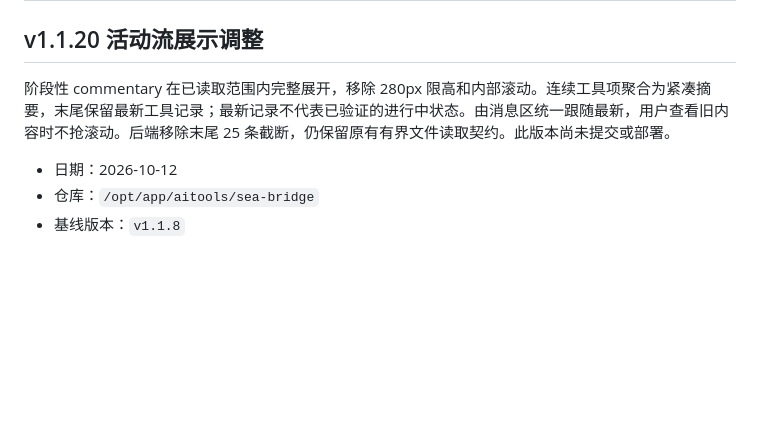
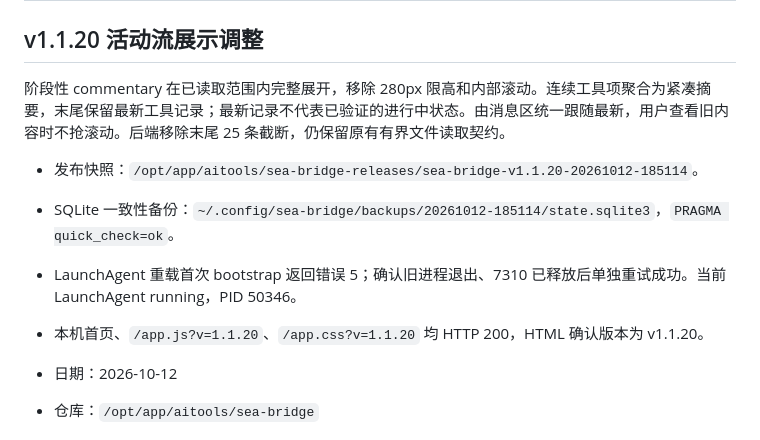
Before and after one commit to blairevan/sea-bridge, a Markdown page: docs/ai/2026-10-12-codex-layout-evolution-delivery.md, the part around the change. Drawn GitHub-style; blank space fills up the shorter version.

Commit message:
docs: record v1.1.20 deployment verification

```diff
--- a/docs/ai/2026-10-12-codex-layout-evolution-delivery.md
+++ b/docs/ai/2026-10-12-codex-layout-evolution-delivery.md
@@ -2,7 +2,12 @@
 
 ## v1.1.20 活动流展示调整
 
-阶段性 commentary 在已读取范围内完整展开，移除 280px 限高和内部滚动。连续工具项聚合为紧凑摘要，末尾保留最新工具记录；最新记录不代表已验证的进行中状态。由消息区统一跟随最新，用户查看旧内容时不抢滚动。后端移除末尾 25 条截断，仍保留原有有界文件读取契约。此版本尚未提交或部署。
+阶段性 commentary 在已读取范围内完整展开，移除 280px 限高和内部滚动。连续工具项聚合为紧凑摘要，末尾保留最新工具记录；最新记录不代表已验证的进行中状态。由消息区统一跟随最新，用户查看旧内容时不抢滚动。后端移除末尾 25 条截断，仍保留原有有界文件读取契约。
+
+- 发布快照：`/opt/app/aitools/sea-bridge-releases/sea-bridge-v1.1.20-20261012-185114`。
+- SQLite 一致性备份：`~/.config/sea-bridge/backups/20261012-185114/state.sqlite3`，`PRAGMA quick_check=ok`。
+- LaunchAgent 重载首次 bootstrap 返回错误 5；确认旧进程退出、7310 已释放后单独重试成功。当前 LaunchAgent running，PID 50346。
+- 本机首页、`/app.js?v=1.1.20`、`/app.css?v=1.1.20` 均 HTTP 200，HTML 确认版本为 v1.1.20。
 
 - 日期：2026-10-12
 - 仓库：`/opt/app/aitools/sea-bridge`
```
